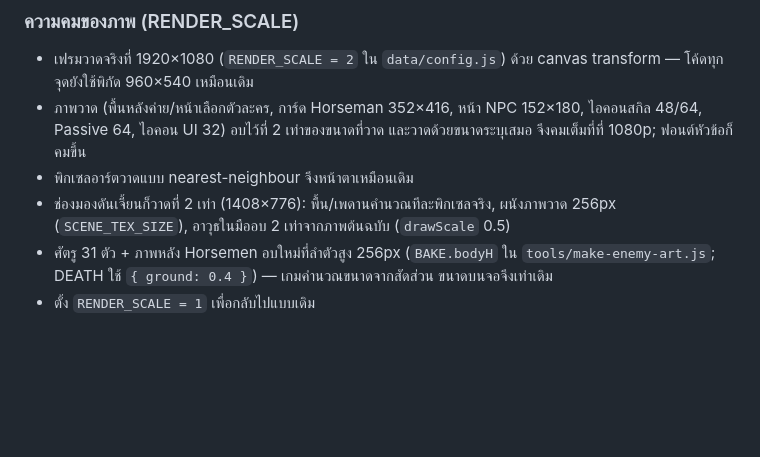
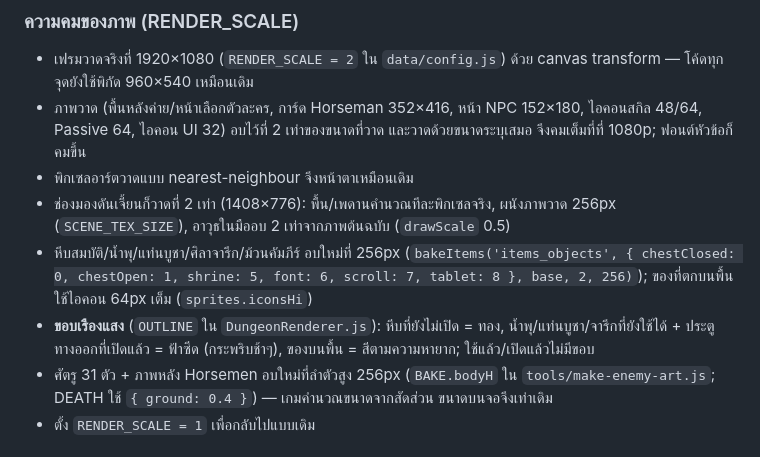
Before and after one commit to phuketradar-cloud/Four-Horsemen, a Markdown page: README.md, the part around the change. GitHub-like rendering; blank space fills up the shorter version.

Commit message:
README: object outlines and 256px objects

```diff
--- a/README.md
+++ b/README.md
@@ -389,6 +389,8 @@ State machine: FOLLOW → SEARCH → APPROACH → ATTACK → DEFEND → RECOVER
 - ภาพวาด (พื้นหลังค่าย/หน้าเลือกตัวละคร, การ์ด Horseman 352×416, หน้า NPC 152×180, ไอคอนสกิล 48/64, Passive 64, ไอคอน UI 32) อบไว้ที่ 2 เท่าของขนาดที่วาด และวาดด้วยขนาดระบุเสมอ จึงคมเต็มที่ที่ 1080p; ฟอนต์หัวข้อก็คมขึ้น
 - พิกเซลอาร์ตวาดแบบ nearest-neighbour จึงหน้าตาเหมือนเดิม
 - ช่องมองดันเจี้ยนก็วาดที่ 2 เท่า (1408×776): พื้น/เพดานคำนวณทีละพิกเซลจริง, ผนังภาพวาด 256px (`SCENE_TEX_SIZE`), อาวุธในมืออบ 2 เท่าจากภาพต้นฉบับ (`drawScale` 0.5)
+- หีบสมบัติ/น้ำพุ/แท่นบูชา/ศิลาจารึก/ม้วนคัมภีร์ อบใหม่ที่ 256px (`bakeItems('items_objects', { chestClosed: 0, chestOpen: 1, shrine: 5, font: 6, scroll: 7, tablet: 8 }, base, 2, 256)`); ของที่ตกบนพื้นใช้ไอคอน 64px เต็ม (`sprites.iconsHi`)
+- **ขอบเรืองแสง** (`OUTLINE` ใน `DungeonRenderer.js`): หีบที่ยังไม่เปิด = ทอง, น้ำพุ/แท่นบูชา/จารึกที่ยังใช้ได้ + ประตูทางออกที่เปิดแล้ว = ฟ้าซีด (กระพริบช้าๆ), ของบนพื้น = สีตามความหายาก; ใช้แล้ว/เปิดแล้วไม่มีขอบ
 - ศัตรู 31 ตัว + ภาพหลัง Horsemen อบใหม่ที่ลำตัวสูง 256px (`BAKE.bodyH` ใน `tools/make-enemy-art.js`; DEATH ใช้ `{ ground: 0.4 }`) — เกมคำนวณขนาดจากสัดส่วน ขนาดบนจอจึงเท่าเดิม
 - ตั้ง `RENDER_SCALE = 1` เพื่อกลับไปแบบเดิม
 
```
